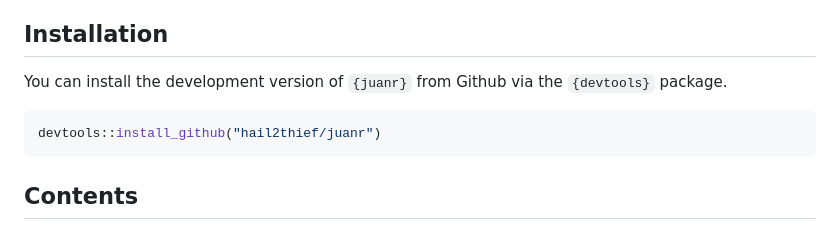
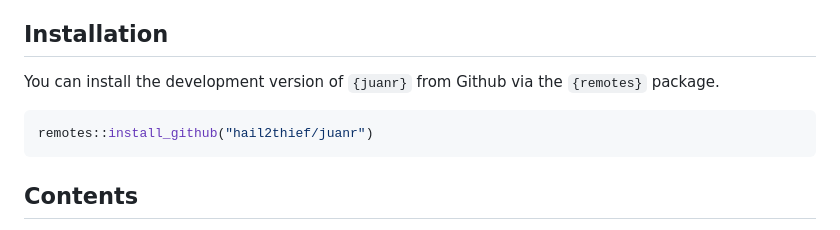
Before and after one commit to hail2thief/juanr, a Markdown page: README.md, the part around the change. Drawn GitHub-style.

````diff
--- a/README.md
+++ b/README.md
@@ -9,10 +9,10 @@ economics + toy data from other data science courses.
 ## Installation
 
 You can install the development version of `{juanr}` from Github via the
-`{devtools}` package.
+`{remotes}` package.
 
 ``` r
-devtools::install_github("hail2thief/juanr")
+remotes::install_github("hail2thief/juanr")
 ```
 
 ## Contents
````
